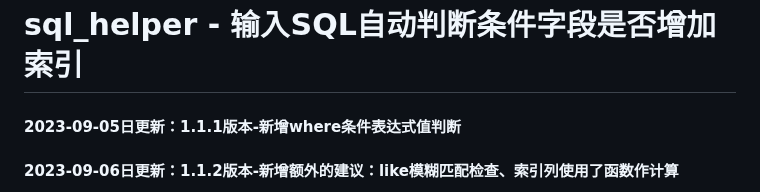
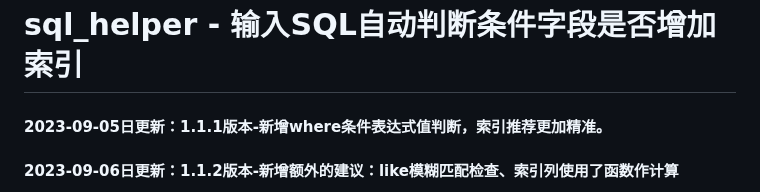
Before and after one commit to hcymysql/sql_helper, a Markdown page: README.md, the part around the change. Drawn GitHub-style.

```diff
--- a/README.md
+++ b/README.md
@@ -1,6 +1,6 @@
 # sql_helper - 输入SQL自动判断条件字段是否增加索引
 
-#### 2023-09-05日更新：1.1.1版本-新增where条件表达式值判断
+#### 2023-09-05日更新：1.1.1版本-新增where条件表达式值判断，索引推荐更加精准。
 #### 2023-09-06日更新：1.1.2版本-新增额外的建议：like模糊匹配检查、索引列使用了函数作计算
 
 索引在数据库中非常重要，它可以加快查询速度并提高数据库性能。对于经常被用作查询条件的字段，添加索引可以显著改善查询效率。然而，索引的创建和维护需要考虑多个因素，包括数据量、查询频率、更新频率等。
```
